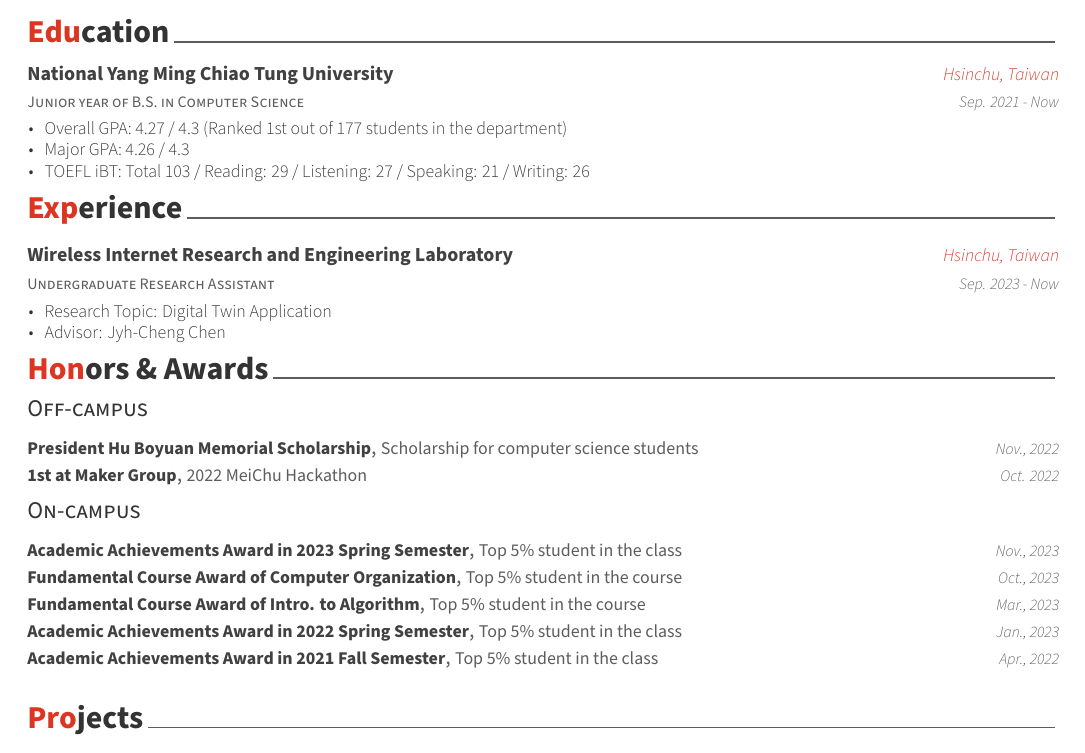
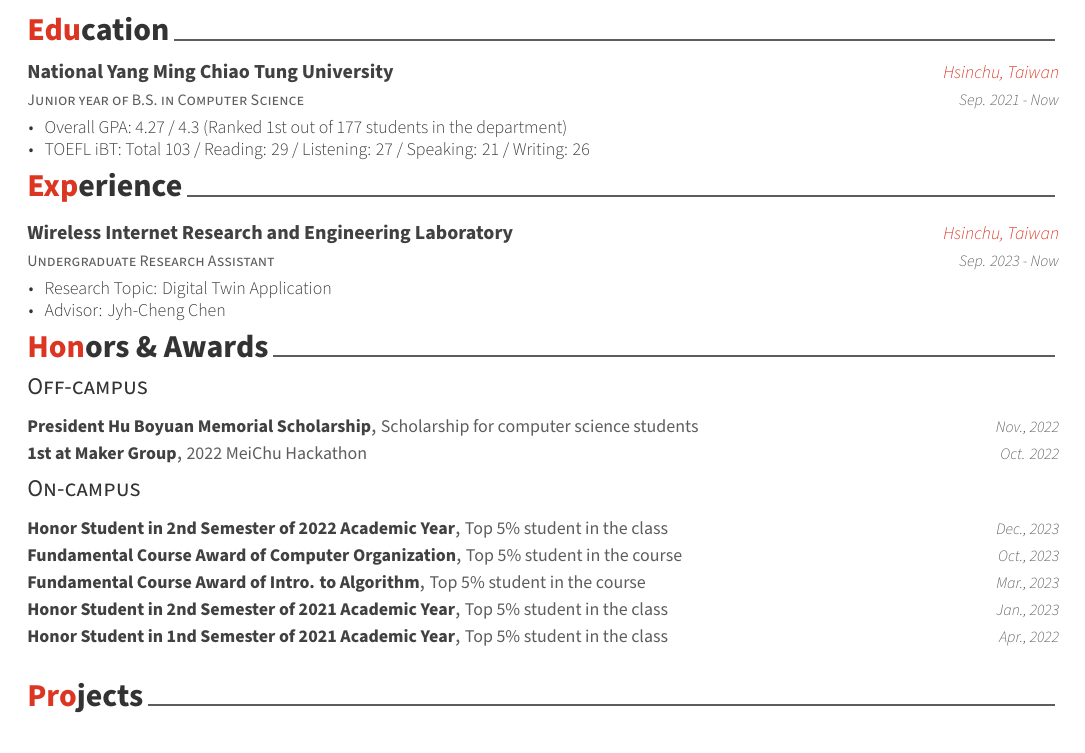
Before and after one commit to bee0511/CV, a LaTeX CV (cv.tex, which reads cv/education.tex, cv/honors.tex): part of the page, cut so that both start at the same text. Compiled offline with XeLaTeX.

Commit message:
Update CV

```diff
--- a/cv/education.tex
+++ b/cv/education.tex
@@ -18,7 +18,7 @@
     {
       \begin{cvitems} % Description(s) bullet points
         \item {Overall GPA: 4.27 / 4.3 (Ranked 1st out of 177 students in the department)}
-        \item {Major GPA: 4.26 / 4.3}
+        % \item {Major GPA: 4.26 / 4.3}
         \item {TOEFL iBT: Total 103 / Reading: 29 / Listening: 27 / Speaking: 21 / Writing: 26}
         % \item {Crypto Related Courses: Intro. to Cryptography, Cryptography Engineering, Intro. to Operating Systems, Computer Organization, Computer System Administration}
         % \item {Network Related Courses: Intro. to Computer Networks, Principles of Communications and Wireless Networks, Intro. to Network Programming}
--- a/cv/honors.tex
+++ b/cv/honors.tex
@@ -54,10 +54,10 @@
 %%---------------------------------------------------------
 
 \cvhonor
-{Academic Achievements Award in 2023 Spring Semester}
+{Honor Student in 2nd Semester of 2022 Academic Year}
 {Top 5\% student in the class}
 {}
-{Nov., 2023}
+{Dec., 2023}
 %%---------------------------------------------------------
 
 \cvhonor
@@ -76,7 +76,7 @@
 %%---------------------------------------------------------
 
 \cvhonor
-{Academic Achievements Award in 2022 Spring Semester}
+{Honor Student in 2nd Semester of 2021 Academic Year}
 {Top 5\% student in the class}
 {}
 {Jan., 2023}
@@ -85,7 +85,7 @@
 
 
 \cvhonor
-{Academic Achievements Award in 2021 Fall Semester}
+{Honor Student in 1nd Semester of 2021 Academic Year}
 {Top 5\% student in the class}
 {}
 {Apr., 2022}
```
Also changed, not shown: Resume.pdf.
